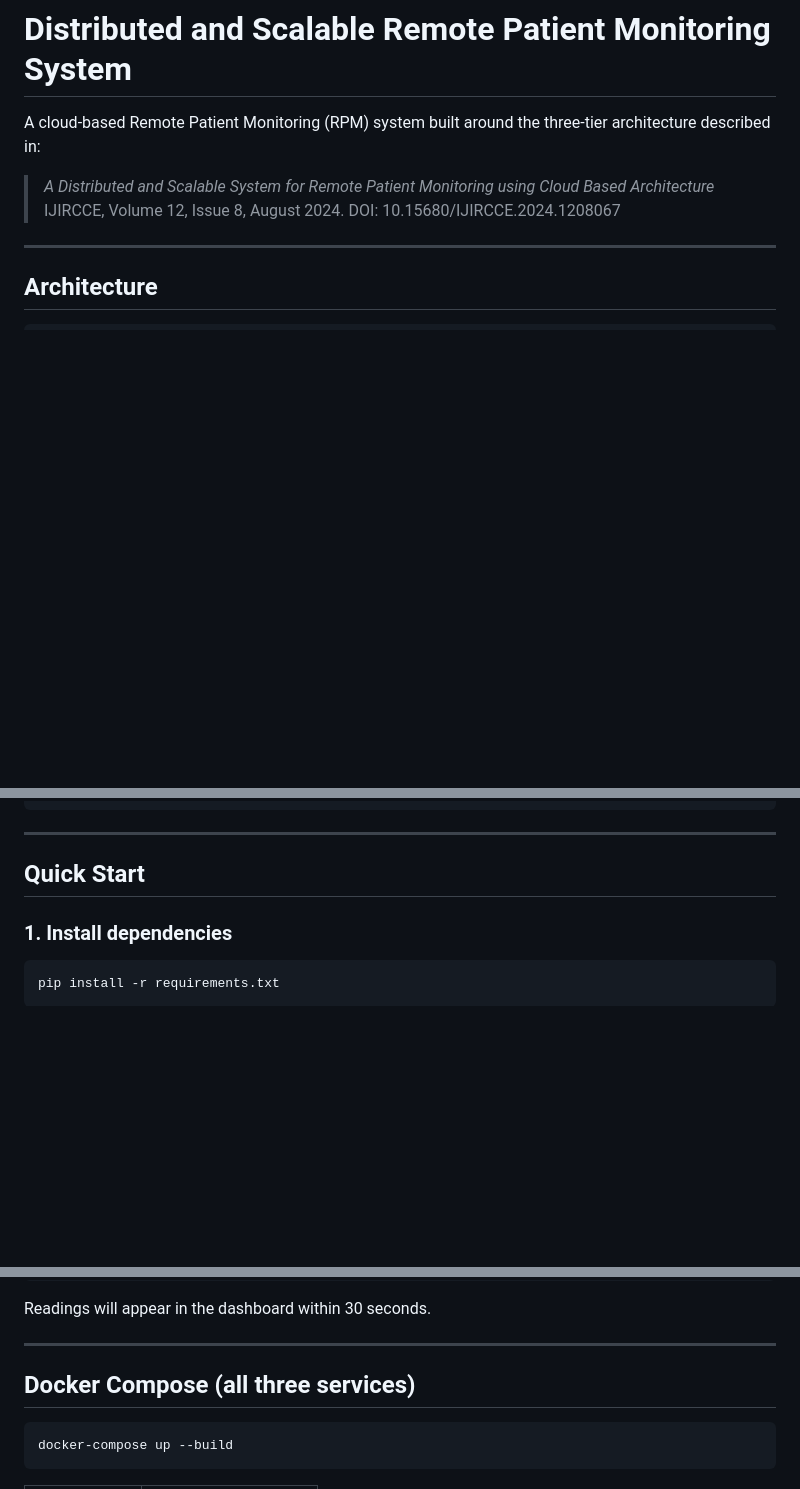
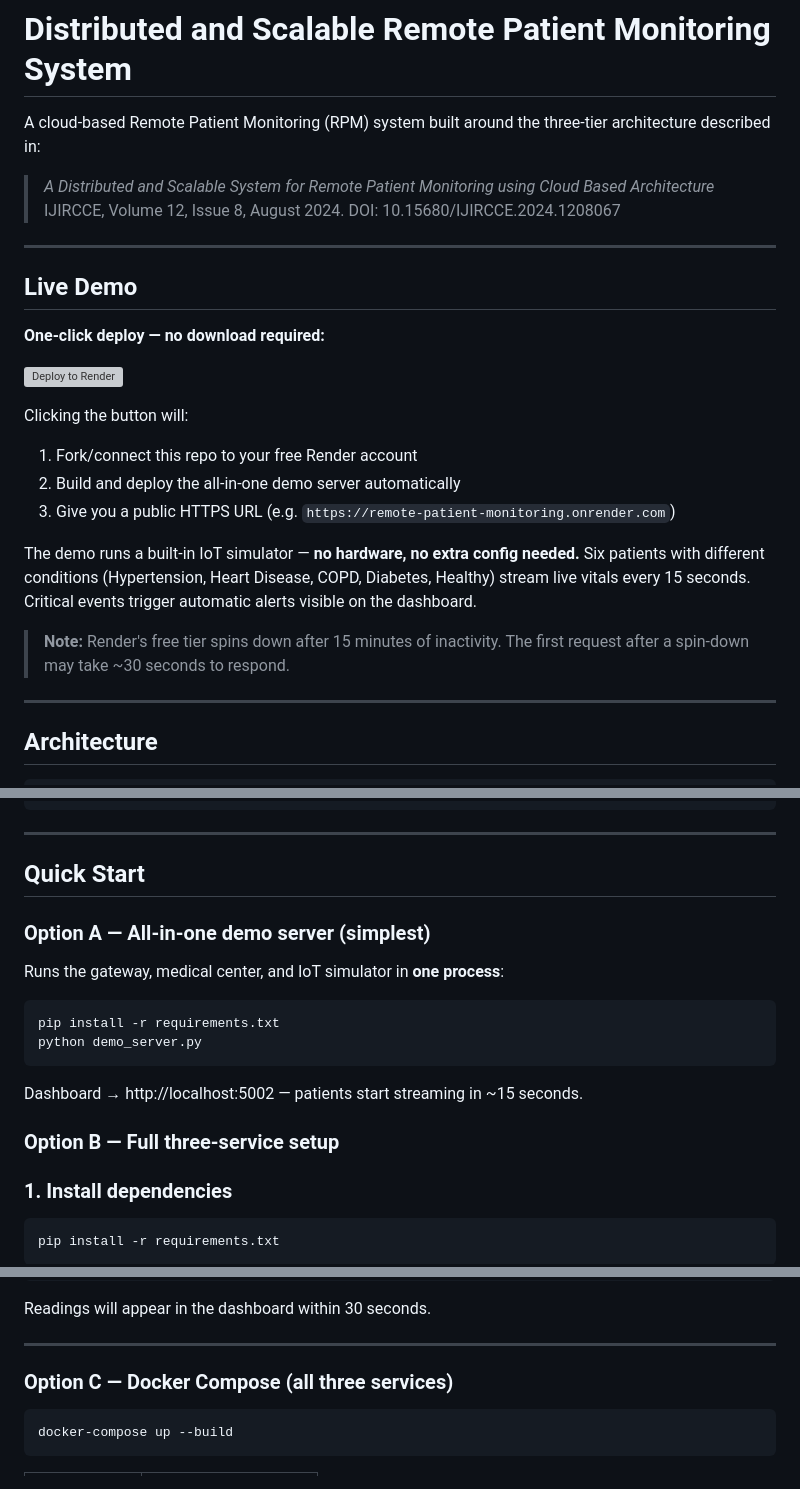
Before and after one commit to prasanth-kps/remote-patient-monitoring, a Markdown page: README.md, 3 parts joined by grey strips. GitHub-like rendering; blank space fills up the shorter version; grey boxes are pictures that could not be loaded.

Commit message:
Update README: add Deploy to Render button and demo quick-start guide
Add live demo section with one-click Deploy to Render badge, explanation
of what the demo runs, spin-down behaviour note, and restructured quick
start into three options: demo server, full three-service, and Docker.

````diff
--- a/README.md
+++ b/README.md
@@ -4,6 +4,23 @@ A cloud-based Remote Patient Monitoring (RPM) system built around the three-tier
 
 > *A Distributed and Scalable System for Remote Patient Monitoring using Cloud Based Architecture*
 > IJIRCCE, Volume 12, Issue 8, August 2024. DOI: 10.15680/IJIRCCE.2024.1208067
+
+---
+
+## Live Demo
+
+**One-click deploy — no download required:**
+
+[![Deploy to Render](https://render.com/images/deploy-to-render-button.svg)](https://render.com/deploy?repo=https://github.com/prasanth-kps/remote-patient-montioring)
+
+Clicking the button will:
+1. Fork/connect this repo to your free Render account
+2. Build and deploy the all-in-one demo server automatically
+3. Give you a public HTTPS URL (e.g. `https://remote-patient-monitoring.onrender.com`)
+
+The demo runs a built-in IoT simulator — **no hardware, no extra config needed.** Six patients with different conditions (Hypertension, Heart Disease, COPD, Diabetes, Healthy) stream live vitals every 15 seconds. Critical events trigger automatic alerts visible on the dashboard.
+
+> **Note:** Render's free tier spins down after 15 minutes of inactivity. The first request after a spin-down may take ~30 seconds to respond.
 
 ---
 
@@ -32,6 +49,19 @@ A cloud-based Remote Patient Monitoring (RPM) system built around the three-tier
 ---
 
 ## Quick Start
+
+### Option A — All-in-one demo server (simplest)
+
+Runs the gateway, medical center, and IoT simulator in **one process**:
+
+```bash
+pip install -r requirements.txt
+python demo_server.py
+```
+
+Dashboard → http://localhost:5002 — patients start streaming in ~15 seconds.
+
+### Option B — Full three-service setup
 
 ### 1. Install dependencies
 
@@ -63,7 +93,7 @@ Readings will appear in the dashboard within 30 seconds.
 
 ---
 
-## Docker Compose (all three services)
+### Option C — Docker Compose (all three services)
 
 ```bash
 docker-compose up --build
````
